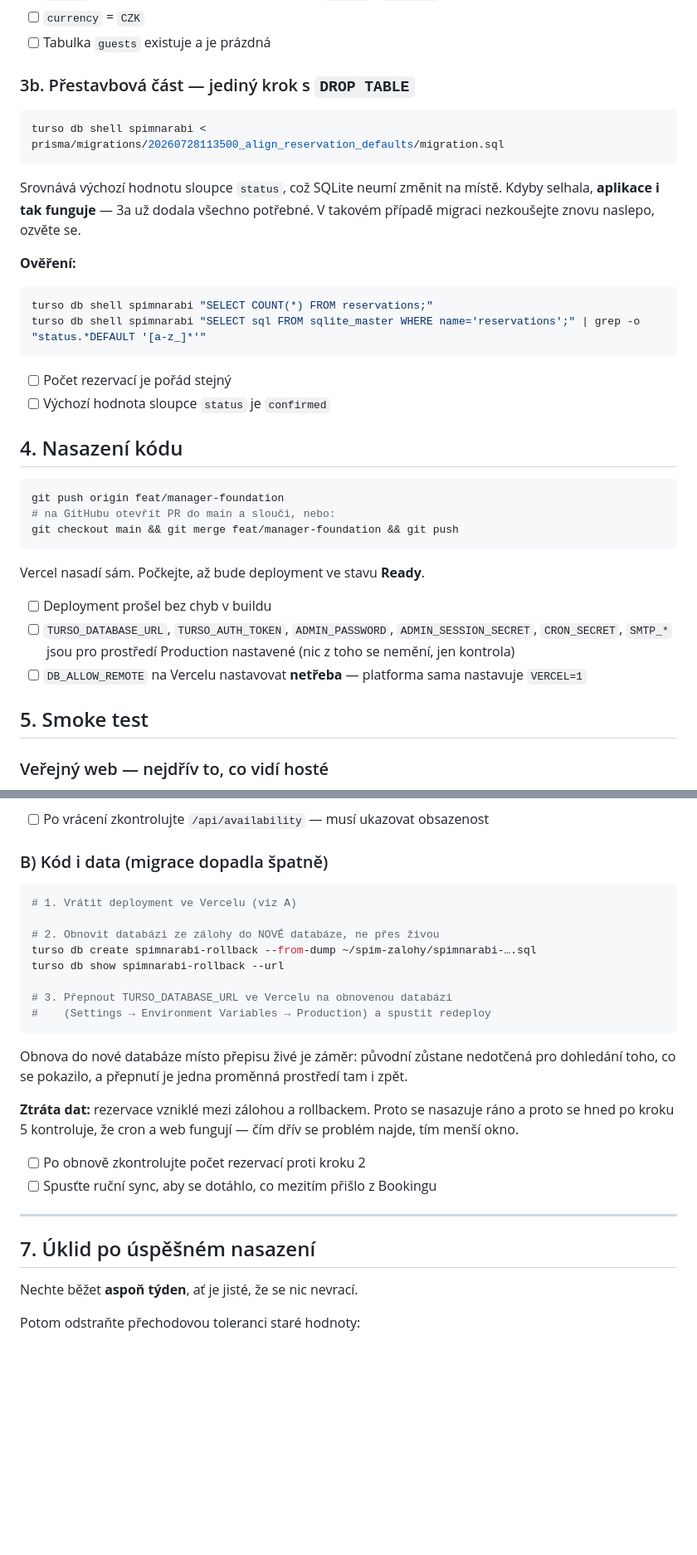
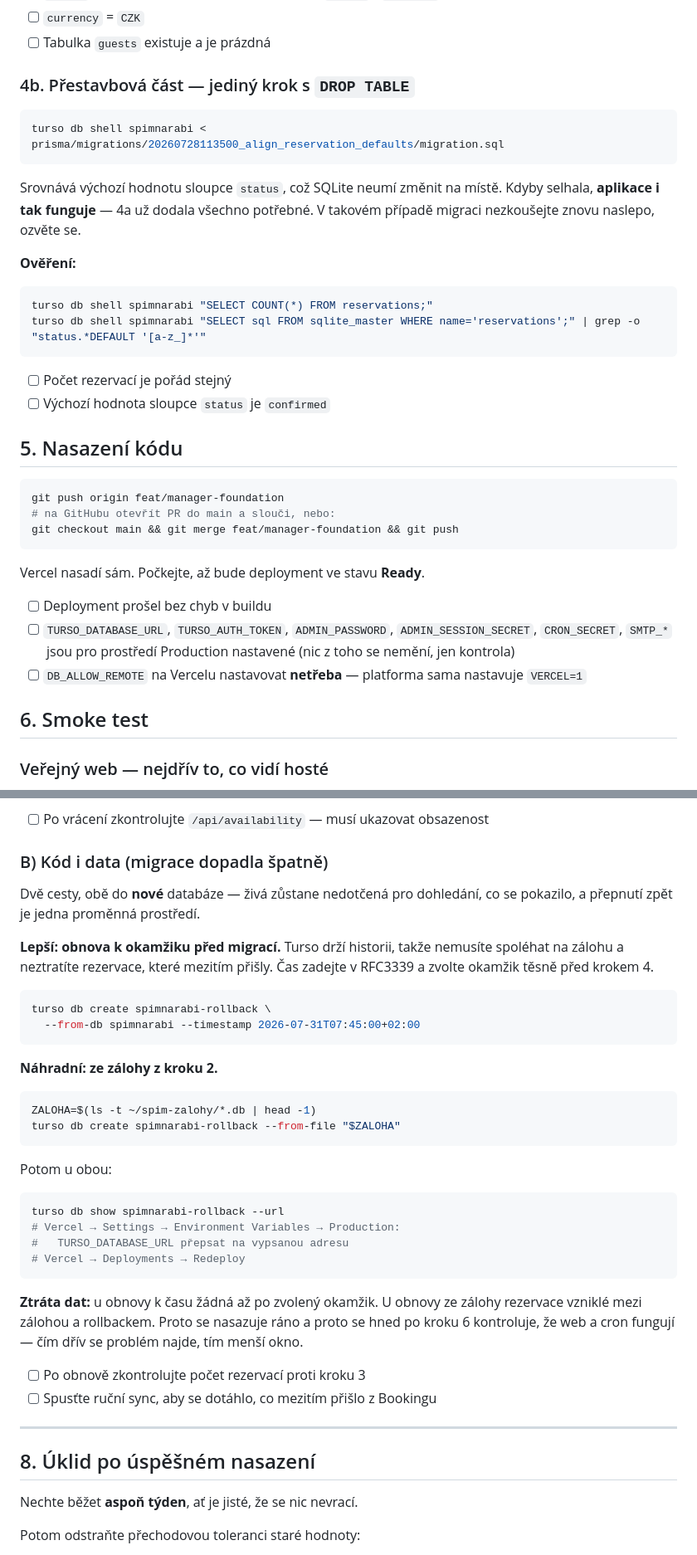
Before and after one commit to luciejachimova/spim-na-rabi, a Markdown page: docs/RELEASE.md, 2 parts joined by grey strips. Shown at 83% size. Rendered like a GitHub page; blank space fills up the shorter version.

````diff
--- a/docs/RELEASE.md
+++ b/docs/RELEASE.md
@@ -88,14 +115,14 @@ turso db shell spimnarabi "SELECT id, adults, children, price_cents, currency FR
 - [ ] `currency` = `CZK`
 - [ ] Tabulka `guests` existuje a je prázdná
 
-### 3b. Přestavbová část — jediný krok s `DROP TABLE`
+### 4b. Přestavbová část — jediný krok s `DROP TABLE`
 
 ```sh
 turso db shell spimnarabi < prisma/migrations/20260728113500_align_reservation_defaults/migration.sql
 ```
 
 Srovnává výchozí hodnotu sloupce `status`, což SQLite neumí změnit na místě.
-Kdyby selhala, **aplikace i tak funguje** — 3a už dodala všechno potřebné.
+Kdyby selhala, **aplikace i tak funguje** — 4a už dodala všechno potřebné.
 V takovém případě migraci nezkoušejte znovu naslepo, ozvěte se.
 
 **Ověření:**
@@ -108,7 +135,7 @@ turso db shell spimnarabi "SELECT sql FROM sqlite_master WHERE name='reservation
 - [ ] Počet rezervací je pořád stejný
 - [ ] Výchozí hodnota sloupce `status` je `confirmed`
 
-## 4. Nasazení kódu
+## 5. Nasazení kódu
 
 ```sh
 git push origin feat/manager-foundation
@@ -125,7 +152,7 @@ Vercel nasadí sám. Počkejte, až bude deployment ve stavu **Ready**.
 - [ ] `DB_ALLOW_REMOTE` na Vercelu nastavovat **netřeba** — platforma sama
       nastavuje `VERCEL=1`
 
-## 5. Smoke test
+## 6. Smoke test
 
 ### Veřejný web — nejdřív to, co vidí hosté
 
@@ -213,31 +240,45 @@ Nové sloupce starému kódu nevadí, ten je prostě ignoruje.
 
 ### B) Kód i data (migrace dopadla špatně)
 
+Dvě cesty, obě do **nové** databáze — živá zůstane nedotčená pro dohledání,
+co se pokazilo, a přepnutí zpět je jedna proměnná prostředí.
+
+**Lepší: obnova k okamžiku před migrací.** Turso drží historii, takže nemusíte
+spoléhat na zálohu a neztratíte rezervace, které mezitím přišly. Čas zadejte
+v RFC3339 a zvolte okamžik těsně před krokem 4.
+
 ```sh
-# 1. Vrátit deployment ve Vercelu (viz A)
-
-# 2. Obnovit databázi ze zálohy do NOVÉ databáze, ne přes živou
-turso db create spimnarabi-rollback --from-dump ~/spim-zalohy/spimnarabi-….sql
-turso db show spimnarabi-rollback --url
-
-# 3. Přepnout TURSO_DATABASE_URL ve Vercelu na obnovenou databázi
-#    (Settings → Environment Variables → Production) a spustit redeploy
+turso db create spimnarabi-rollback \
+  --from-db spimnarabi --timestamp 2026-07-31T07:45:00+02:00
 ```
 
-Obnova do nové databáze místo přepisu živé je záměr: původní zůstane
-nedotčená pro dohledání toho, co se pokazilo, a přepnutí je jedna proměnná
-prostředí tam i zpět.
+**Náhradní: ze zálohy z kroku 2.**
 
-**Ztráta dat:** rezervace vzniklé mezi zálohou a rollbackem. Proto se
-nasazuje ráno a proto se hned po kroku 5 kontroluje, že cron a web fungují —
-čím dřív se problém najde, tím menší okno.
+```sh
+ZALOHA=$(ls -t ~/spim-zalohy/*.db | head -1)
+turso db create spimnarabi-rollback --from-file "$ZALOHA"
+```
 
-- [ ] Po obnově zkontrolujte počet rezervací proti kroku 2
+Potom u obou:
+
+```sh
+turso db show spimnarabi-rollback --url
+# Vercel → Settings → Environment Variables → Production:
+#   TURSO_DATABASE_URL přepsat na vypsanou adresu
+# Vercel → Deployments → Redeploy
+```
+
+**Ztráta dat:** u obnovy k času žádná až po zvolený okamžik. U obnovy ze
+zálohy rezervace vzniklé mezi zálohou a rollbackem. Proto se nasazuje ráno
+a proto se hned po kroku 6 kontroluje, že web a cron fungují — čím dřív se
+problém najde, tím menší okno.
+
+- [ ] Po obnově zkontrolujte počet rezervací proti kroku 3
 - [ ] Spusťte ruční sync, aby se dotáhlo, co mezitím přišlo z Bookingu
 
 ---
 
-## 7. Úklid po úspěšném nasazení
+## 8. Úklid po úspěšném nasazení
 
 Nechte běžet **aspoň týden**, ať je jisté, že se nic nevrací.
 
````
Also changed, not shown: other parts of docs/RELEASE.md (+41 -14 lines).
